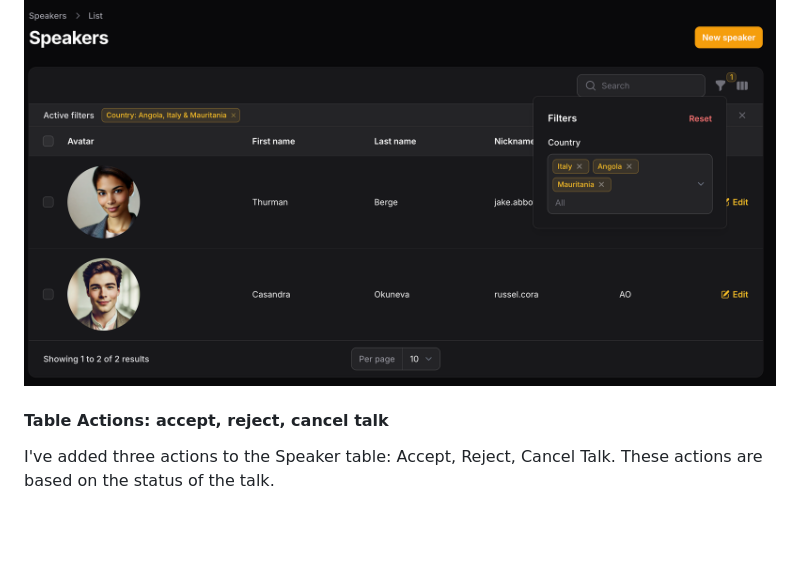
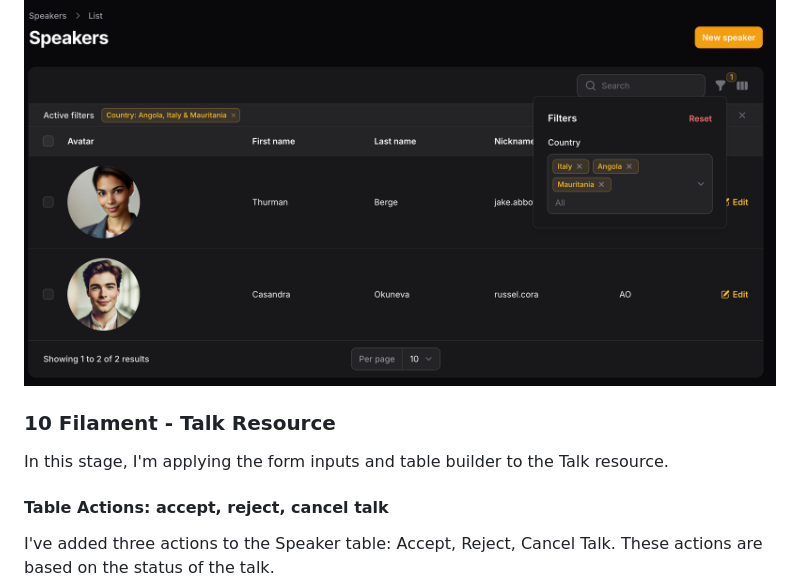
Before and after one commit to mirchaemanuel/moca-conf, a Markdown page: README.md, the part around the change. GitHub-like rendering; blank space fills up the shorter version.

Commit message:
docs: updated

```diff
--- a/README.md
+++ b/README.md
@@ -884,6 +884,10 @@ I've added a filter to filter the speakers by country. The filter is a select in
 The result:
 ![speaker_table_country_filter.png](/docs/images/speaker_table_country_filter.png)
 
+### 10 Filament - Talk Resource
+
+In this stage, I'm applying the form inputs and table builder to the Talk resource.
+
 #### Table Actions: accept, reject, cancel talk
 
 I've added three actions to the Speaker table: Accept, Reject, Cancel Talk. These actions are based on the status of the
```
